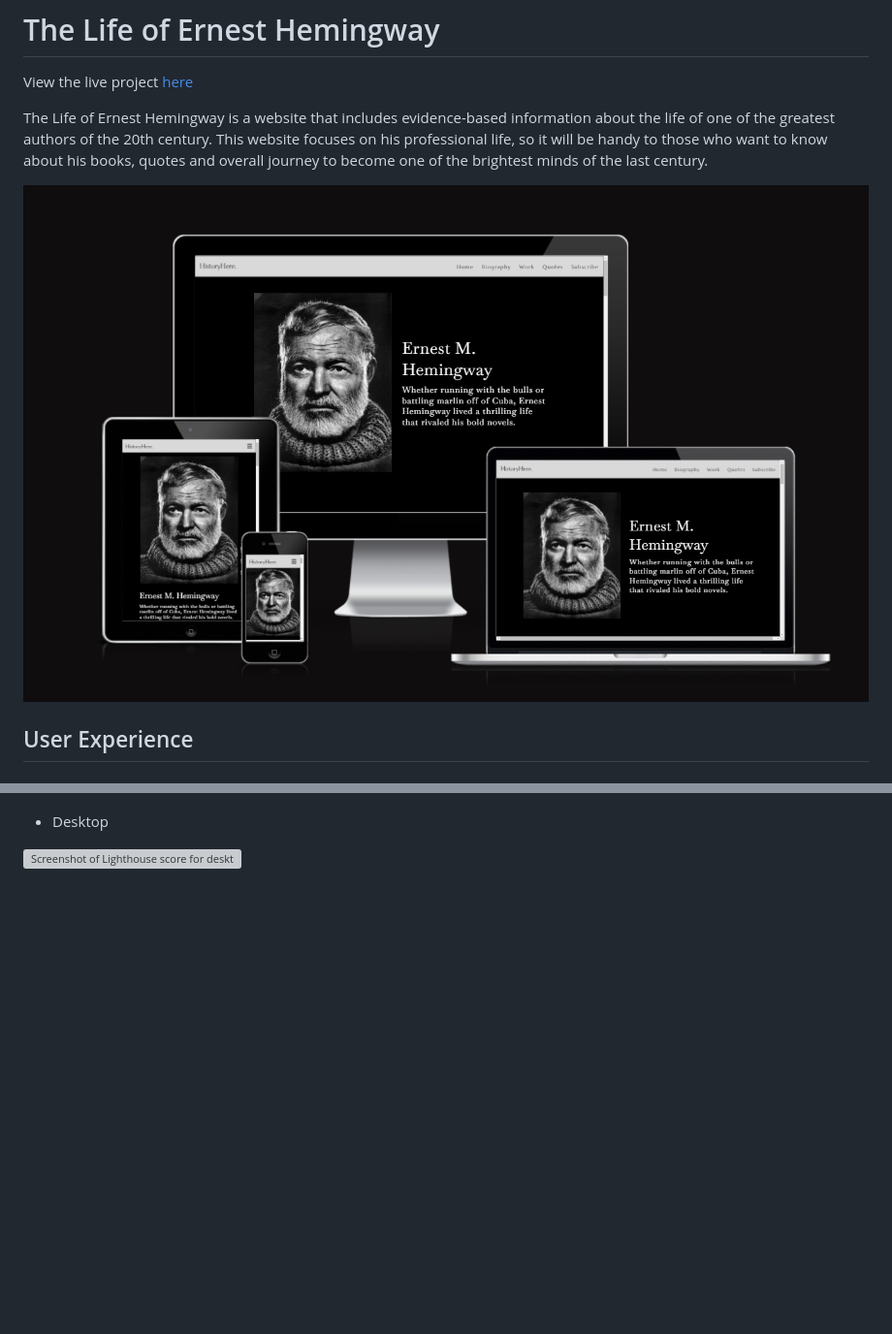
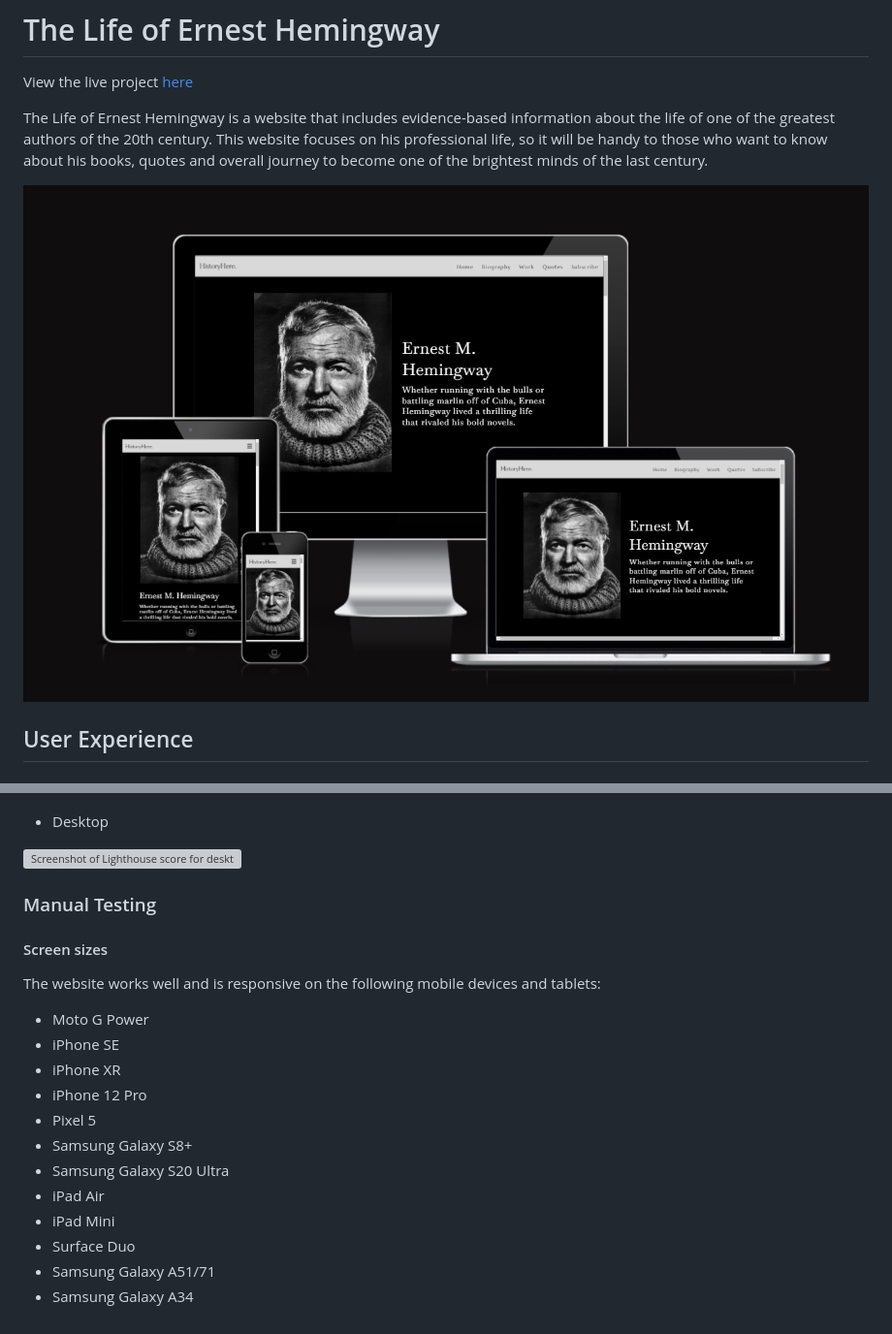
Before and after one commit to nataliiasolomchak21/the-life-of-ernest-hemingway, a Markdown page: README.md, 2 parts joined by grey strips. Shown: that part at 97% size. GitHub-like rendering; blank space fills up the shorter version; grey boxes are pictures that could not be loaded.

Commit message:
Create Manual Testing subsection and add content to it

```diff
--- a/README.md
+++ b/README.md
@@ -4,7 +4,7 @@ View the live project [here](https://nataliiasolomchak21.github.io/the-life-of-e
 
 The Life of Ernest Hemingway is a website that includes evidence-based information about the life of one of the greatest authors of the 20th century. This website focuses on his professional life, so it will be handy to those who want to know about his books, quotes and overall journey to become one of the brightest minds of the last century.
 
-![Screenshot of the website on mobile, tablet, laptop and desktop from Am I Resonsive website.](README-images/screenshot%202023-08-16%20202138.png)
+![Screenshot of the website on mobile, tablet, laptop and desktop from Am I Resonsive website.](README-images/am-i-responsive.png)
 
 ## User Experience
 
@@ -194,3 +194,22 @@ Lighthouse(Chrome's developer tool) was used to check the performance of the web
 * Desktop
 
 ![Screenshot of Lighthouse score for desktops](README-images/lighthouse-score-desktop.png)
+
+### Manual Testing
+
+#### Screen sizes
+
+The website works well and is responsive on the following mobile devices and tablets:
+
+* Moto G Power
+* iPhone SE
+* iPhone XR
+* iPhone 12 Pro
+* Pixel 5
+* Samsung Galaxy S8+
+* Samsung Galaxy S20 Ultra
+* iPad Air
+* iPad Mini
+* Surface Duo
+* Samsung Galaxy A51/71
+* Samsung Galaxy A34
```
Also changed, not shown: README-images/am-i-responsive.png (renamed from README-images/screenshot 2023-08-16 202138.png).
